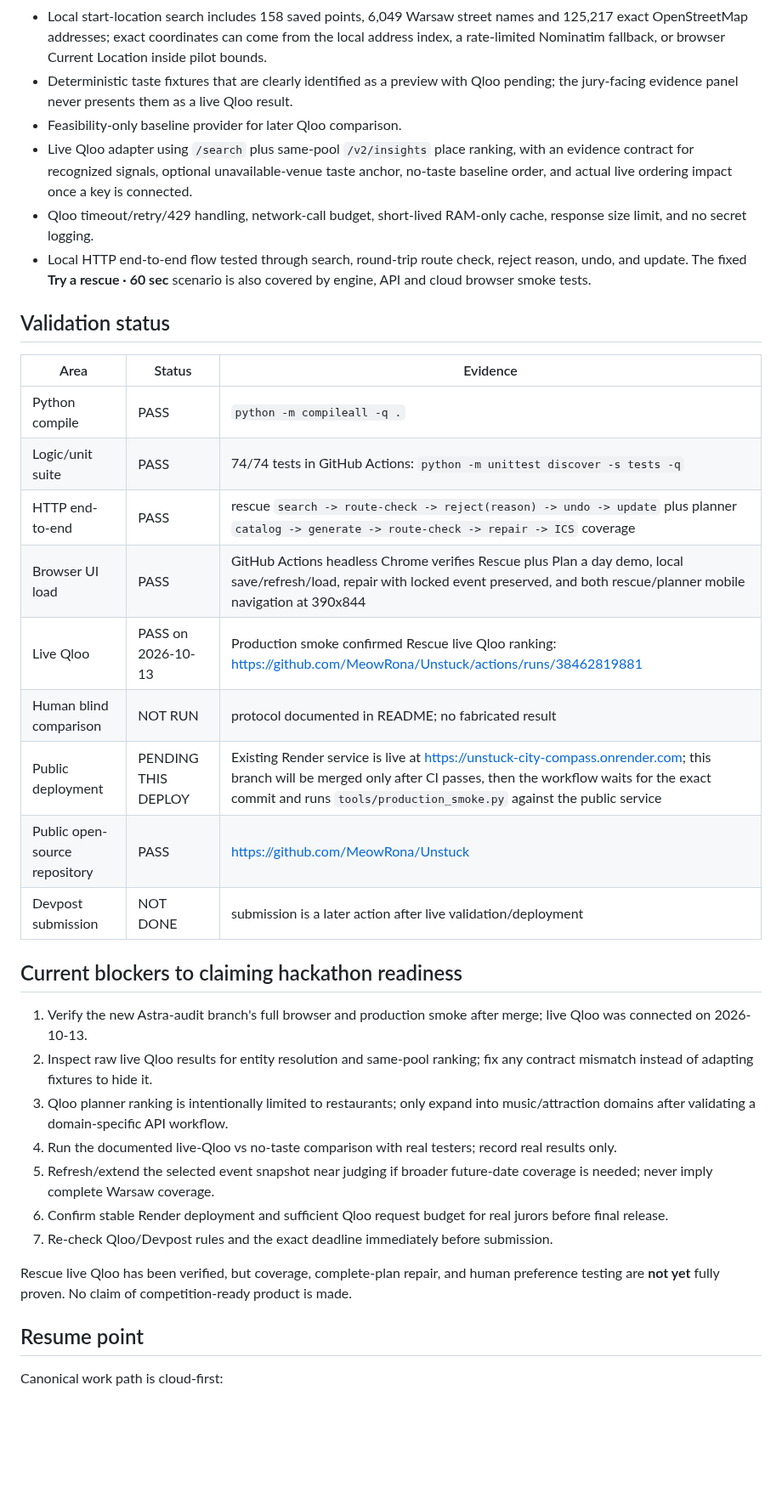
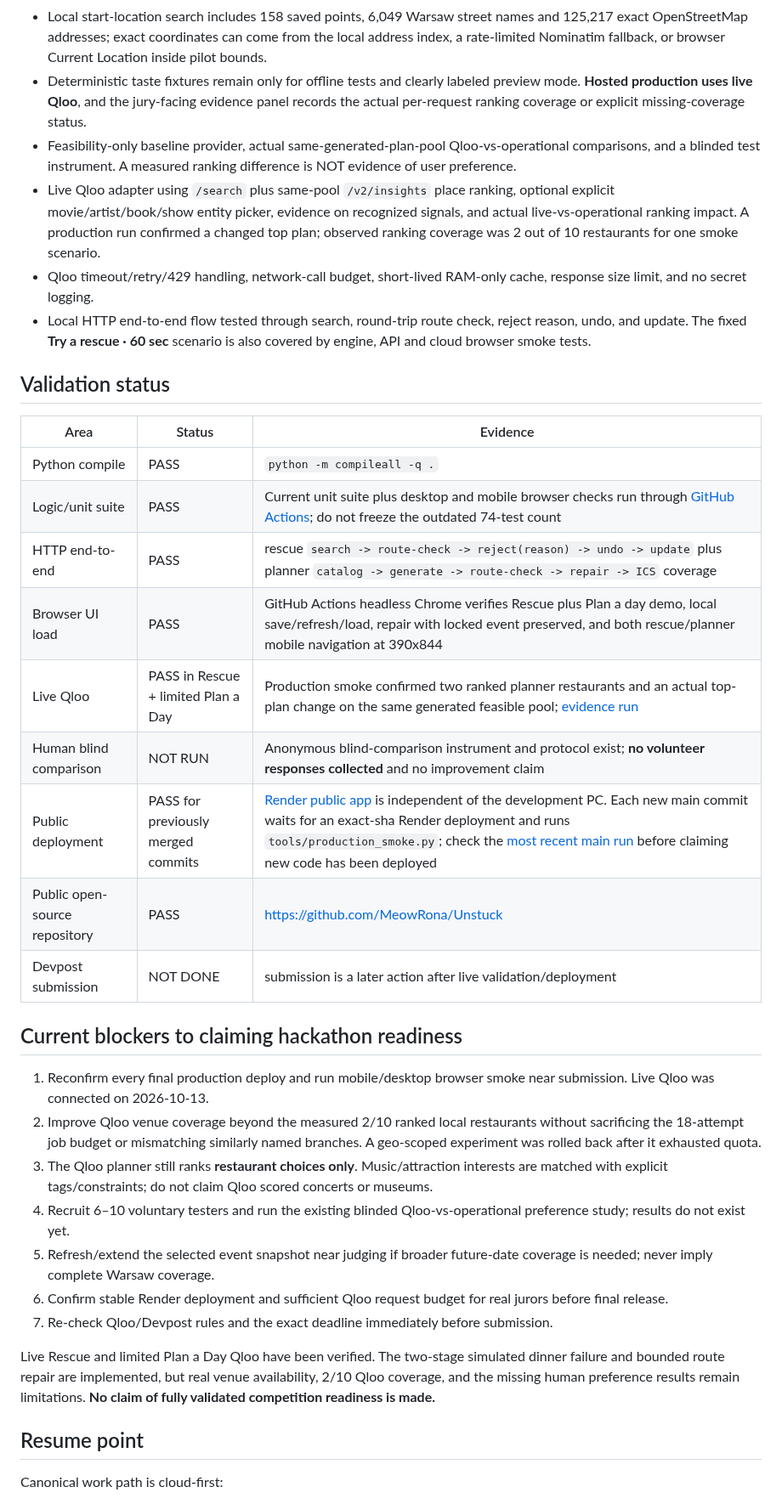
Before and after one commit to MeowRona/Unstuck, a Markdown page: STATUS.md, the part around one of its changes. Shown at 85% size. GitHub-like rendering; blank space fills up the shorter version.

Commit message:
Align STATUS.md with verified 2026-10-14 production behavior and outstanding jury gaps

```diff
--- a/STATUS.md
+++ b/STATUS.md
@@ -32,9 +32,9 @@ Last updated: 2026-10-13
 - Unknown or estimated material facts cannot become a confirmed result. Cards distinguish confirmed kept conditions, explicit compromises, and conditions that still need verification.
 - Warsaw catalog: 1,993 places total, including 1,982 restaurants. The recorded 2026-10-04 OSM snapshot returned 1,979 restaurant features; 1,977 are imported records and 2 duplicates are replaced by stronger curated records. Five restaurant records remain curated; uncurated price/hour facts stay provisional when unknown.
 - Local start-location search includes 158 saved points, 6,049 Warsaw street names and 125,217 exact OpenStreetMap addresses; exact coordinates can come from the local address index, a rate-limited Nominatim fallback, or browser Current Location inside pilot bounds.
-- Deterministic taste fixtures that are clearly identified as a preview with Qloo pending; the jury-facing evidence panel never presents them as a live Qloo result.
-- Feasibility-only baseline provider for later Qloo comparison.
-- Live Qloo adapter using `/search` plus same-pool `/v2/insights` place ranking, with an evidence contract for recognized signals, optional unavailable-venue taste anchor, no-taste baseline order, and actual live ordering impact once a key is connected.
+- Deterministic taste fixtures remain only for offline tests and clearly labeled preview mode. **Hosted production uses live Qloo**, and the jury-facing evidence panel records the actual per-request ranking coverage or explicit missing-coverage status.
+- Feasibility-only baseline provider, actual same-generated-plan-pool Qloo-vs-operational comparisons, and a blinded test instrument. A measured ranking difference is NOT evidence of user preference.
+- Live Qloo adapter using `/search` plus same-pool `/v2/insights` place ranking, optional explicit movie/artist/book/show entity picker, evidence on recognized signals, and actual live-vs-operational ranking impact. A production run confirmed a changed top plan; observed ranking coverage was 2 out of 10 restaurants for one smoke scenario.
 - Qloo timeout/retry/429 handling, network-call budget, short-lived RAM-only cache, response size limit, and no secret logging.
 - Local HTTP end-to-end flow tested through search, round-trip route check, reject reason, undo, and update. The fixed **Try a rescue · 60 sec** scenario is also covered by engine, API and cloud browser smoke tests.
 
@@ -43,26 +43,26 @@ Last updated: 2026-10-13
 | Area | Status | Evidence |
 | --- | --- | --- |
 | Python compile | PASS | `python -m compileall -q .` |
-| Logic/unit suite | PASS | 74/74 tests in GitHub Actions: `python -m unittest discover -s tests -q` |
+| Logic/unit suite | PASS | Current unit suite plus desktop and mobile browser checks run through [GitHub Actions](https://github.com/MeowRona/Unstuck/actions?query=branch%3Amain); do not freeze the outdated 74-test count |
 | HTTP end-to-end | PASS | rescue `search -> route-check -> reject(reason) -> undo -> update` plus planner `catalog -> generate -> route-check -> repair -> ICS` coverage |
 | Browser UI load | PASS | GitHub Actions headless Chrome verifies Rescue plus Plan a day demo, local save/refresh/load, repair with locked event preserved, and both rescue/planner mobile navigation at 390x844 |
-| Live Qloo | PASS on 2026-10-13 | Production smoke confirmed Rescue live Qloo ranking: https://github.com/MeowRona/Unstuck/actions/runs/38462819881 |
-| Human blind comparison | NOT RUN | protocol documented in README; no fabricated result |
-| Public deployment | PENDING THIS DEPLOY | Existing Render service is live at https://unstuck-city-compass.onrender.com; this branch will be merged only after CI passes, then the workflow waits for the exact commit and runs `tools/production_smoke.py` against the public service |
+| Live Qloo | PASS in Rescue + limited Plan a Day | Production smoke confirmed two ranked planner restaurants and an actual top-plan change on the same generated feasible pool; [evidence run](https://github.com/MeowRona/Unstuck/actions/runs/38479221621) |
+| Human blind comparison | NOT RUN | Anonymous blind-comparison instrument and protocol exist; **no volunteer responses collected** and no improvement claim |
+| Public deployment | PASS for previously merged commits | [Render public app](https://unstuck-city-compass.onrender.com/) is independent of the development PC. Each new main commit waits for an exact-sha Render deployment and runs `tools/production_smoke.py`; check the [most recent main run](https://github.com/MeowRona/Unstuck/actions?query=branch%3Amain) before claiming new code has been deployed |
 | Public open-source repository | PASS | https://github.com/MeowRona/Unstuck |
 | Devpost submission | NOT DONE | submission is a later action after live validation/deployment |
 
 ## Current blockers to claiming hackathon readiness
 
-1. Verify the new Astra-audit branch's full browser and production smoke after merge; live Qloo was connected on 2026-10-13.
-2. Inspect raw live Qloo results for entity resolution and same-pool ranking; fix any contract mismatch instead of adapting fixtures to hide it.
-3. Qloo planner ranking is intentionally limited to restaurants; only expand into music/attraction domains after validating a domain-specific API workflow.
-4. Run the documented live-Qloo vs no-taste comparison with real testers; record real results only.
+1. Reconfirm every final production deploy and run mobile/desktop browser smoke near submission. Live Qloo was connected on 2026-10-13.
+2. Improve Qloo venue coverage beyond the measured 2/10 ranked local restaurants without sacrificing the 18-attempt job budget or mismatching similarly named branches. A geo-scoped experiment was rolled back after it exhausted quota.
+3. The Qloo planner still ranks **restaurant choices only**. Music/attraction interests are matched with explicit tags/constraints; do not claim Qloo scored concerts or museums.
+4. Recruit 6–10 voluntary testers and run the existing blinded Qloo-vs-operational preference study; results do not exist yet.
 5. Refresh/extend the selected event snapshot near judging if broader future-date coverage is needed; never imply complete Warsaw coverage.
 6. Confirm stable Render deployment and sufficient Qloo request budget for real jurors before final release.
 7. Re-check Qloo/Devpost rules and the exact deadline immediately before submission.
 
-Rescue live Qloo has been verified, but coverage, complete-plan repair, and human preference testing are **not yet** fully proven. No claim of competition-ready product is made.
+Live Rescue and limited Plan a Day Qloo have been verified. The two-stage simulated dinner failure and bounded route repair are implemented, but real venue availability, 2/10 Qloo coverage, and the missing human preference results remain limitations. **No claim of fully validated competition readiness is made.**
 
 ## Resume point
 
```
Also changed, not shown: other parts of STATUS.md (+2 -2 lines).
